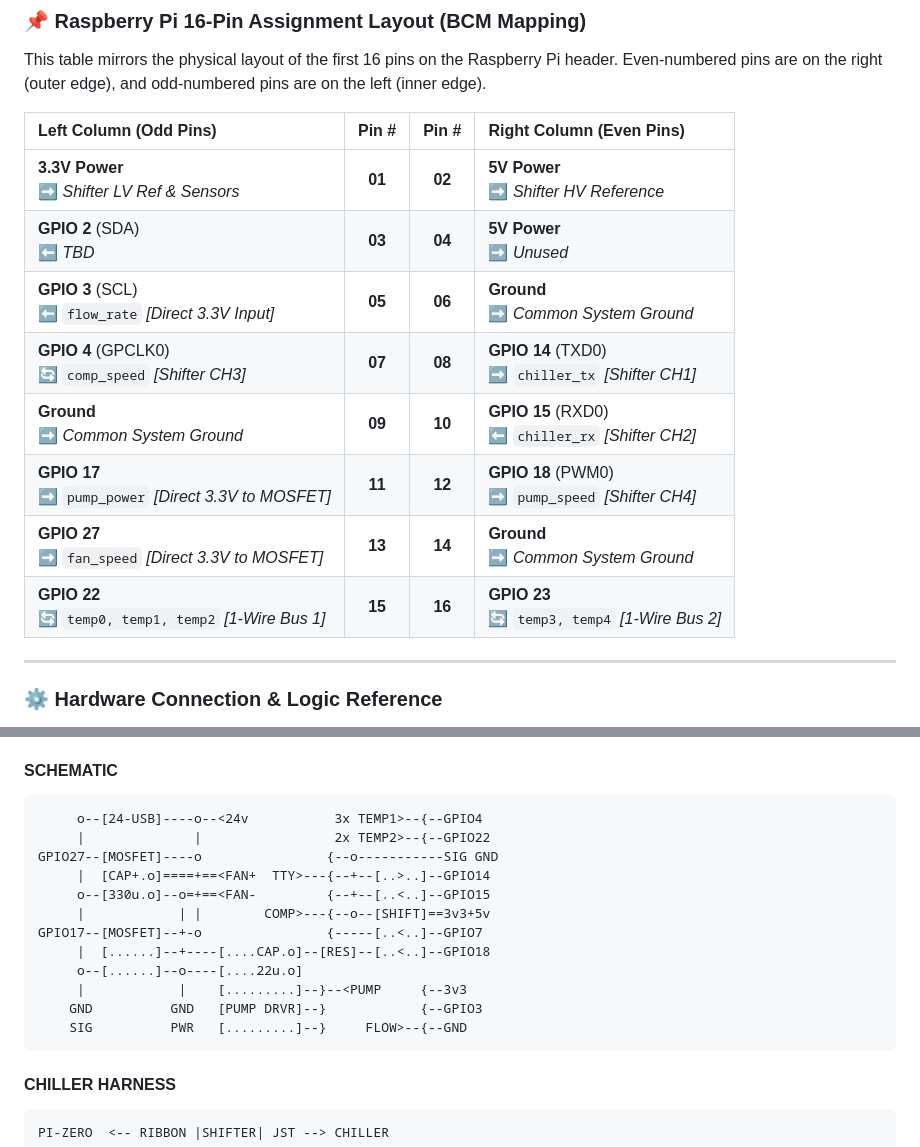
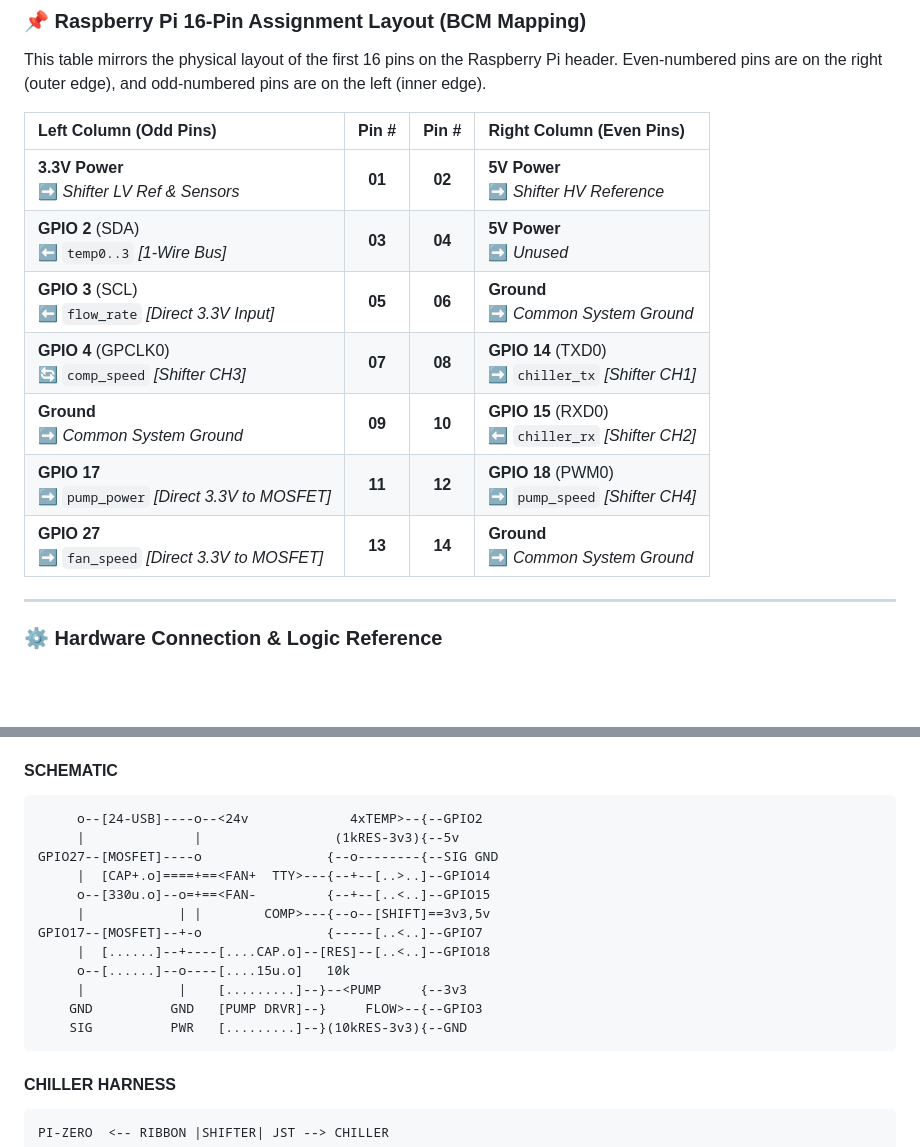
Before and after one commit to ajhewitt/kelvin, a Markdown page: README.md, 2 parts joined by grey strips. Drawn GitHub-style; blank space fills up the shorter version.

Commit message:
consolidate temps

````diff
--- a/README.md
+++ b/README.md
@@ -105,13 +105,12 @@ This table mirrors the physical layout of the first 16 pins on the Raspberry Pi
 | Left Column (Odd Pins) | Pin # | Pin # | Right Column (Even Pins) |
 | :--- | :---: | :---: | :--- |
 | **3.3V Power** <br> ➡️ *Shifter LV Ref & Sensors* | **01** | **02** | **5V Power** <br> ➡️ *Shifter HV Reference* |
-| **GPIO 2** (SDA) <br> ⬅️ *TBD* | **03** | **04** | **5V Power** <br> ➡️ *Unused* |
+| **GPIO 2** (SDA) <br> ⬅️ `temp0..3` *[1-Wire Bus]* | **03** | **04** | **5V Power** <br> ➡️ *Unused* |
 | **GPIO 3** (SCL) <br> ⬅️ `flow_rate` *[Direct 3.3V Input]* | **05** | **06** | **Ground** <br> ➡️ *Common System Ground* |
 | **GPIO 4** (GPCLK0) <br> 🔄 `comp_speed` *[Shifter CH3]* | **07** | **08** | **GPIO 14** (TXD0) <br> ➡️ `chiller_tx` *[Shifter CH1]* |
 | **Ground** <br> ➡️ *Common System Ground* | **09** | **10** | **GPIO 15** (RXD0) <br> ⬅️ `chiller_rx` *[Shifter CH2]* |
 | **GPIO 17** <br> ➡️ `pump_power` *[Direct 3.3V to MOSFET]* | **11** | **12** | **GPIO 18** (PWM0) <br> ➡️ `pump_speed` *[Shifter CH4]* |
 | **GPIO 27** <br> ➡️ `fan_speed` *[Direct 3.3V to MOSFET]* | **13** | **14** | **Ground** <br> ➡️ *Common System Ground* |
-| **GPIO 22** <br> 🔄 `temp0, temp1, temp2` *[1-Wire Bus 1]* | **15** | **16** | **GPIO 23** <br> 🔄 `temp3, temp4` *[1-Wire Bus 2]* |
 
 ---
 
@@ -129,18 +128,18 @@ This table mirrors the physical layout of the first 16 pins on the Raspberry Pi
 #### SCHEMATIC
 
 ```
-     o--[24-USB]----o--<24v           3x TEMP1>--{--GPIO4
-     |              |                 2x TEMP2>--{--GPIO22
-GPIO27--[MOSFET]----o                {--o-----------SIG GND
+     o--[24-USB]----o--<24v             4xTEMP>--{--GPIO2
+     |              |                 (1kRES-3v3){--5v
+GPIO27--[MOSFET]----o                {--o--------{--SIG GND
      |  [CAP+.o]====+==<FAN+  TTY>---{--+--[..>..]--GPIO14
      o--[330u.o]--o=+==<FAN-         {--+--[..<..]--GPIO15
-     |            | |        COMP>---{--o--[SHIFT]==3v3+5v
+     |            | |        COMP>---{--o--[SHIFT]==3v3,5v
 GPIO17--[MOSFET]--+-o                {-----[..<..]--GPIO7
      |  [......]--+----[....CAP.o]--[RES]--[..<..]--GPIO18
-     o--[......]--o----[....22u.o]
+     o--[......]--o----[....15u.o]   10k
      |            |    [.........]--}--<PUMP     {--3v3
-    GND          GND   [PUMP DRVR]--}            {--GPIO3
-    SIG          PWR   [.........]--}     FLOW>--{--GND
+    GND          GND   [PUMP DRVR]--}     FLOW>--{--GPIO3
+    SIG          PWR   [.........]--}(10kRES-3v3){--GND
 ```
 
 #### CHILLER HARNESS
````
